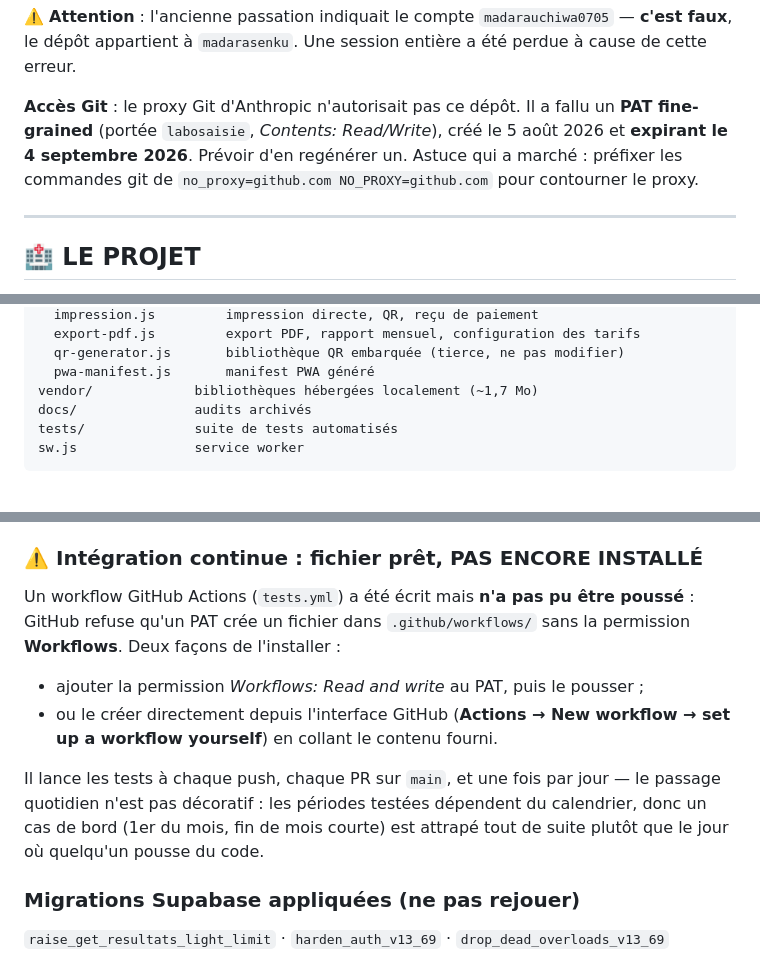
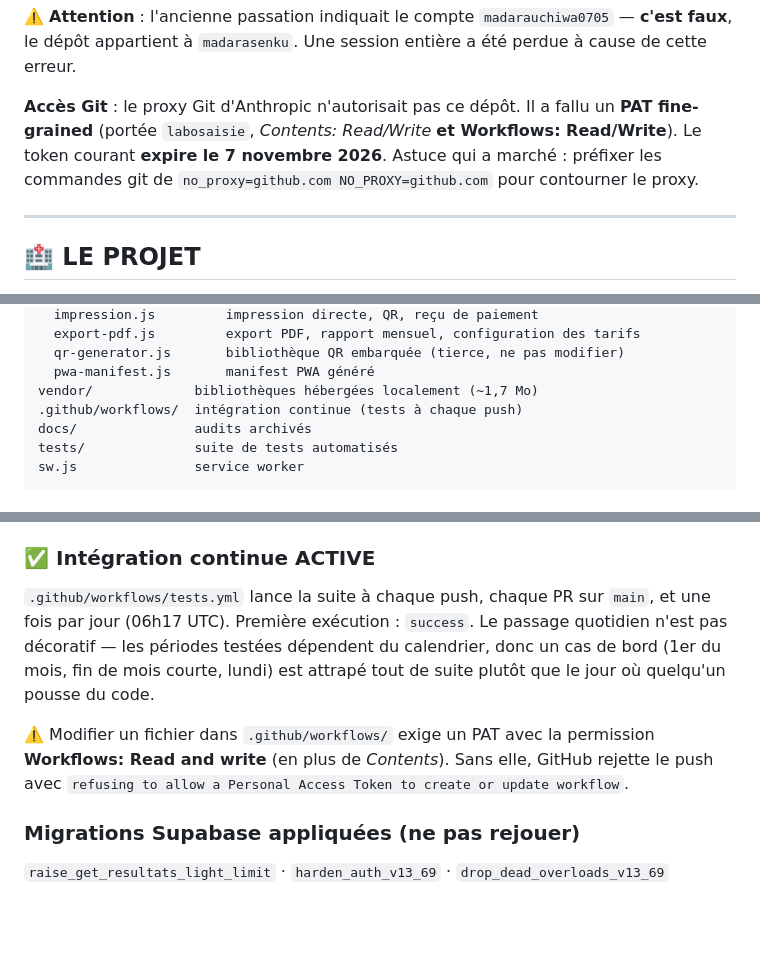
Before and after one commit to madarasenku/labosaisie, a Markdown page: PASSATION_v13.70.md, 3 parts joined by grey strips. Drawn GitHub-style; blank space fills up the shorter version.

Commit message:
docs: CI active, PAT valide jusqu'au 7 novembre 2026

```diff
--- a/PASSATION_v13.70.md
+++ b/PASSATION_v13.70.md
@@ -31,9 +31,8 @@ réseau), donc ce dernier maillon n'a pas pu être vérifié automatiquement.
 Une session entière a été perdue à cause de cette erreur.
 
 **Accès Git** : le proxy Git d'Anthropic n'autorisait pas ce dépôt. Il a
-fallu un **PAT fine-grained** (portée `labosaisie`, *Contents: Read/Write*),
-créé le 5 août 2026 et **expirant le 4 septembre 2026**. Prévoir d'en
-regénérer un. Astuce qui a marché : préfixer les commandes git de
+fallu un **PAT fine-grained** (portée `labosaisie`, *Contents: Read/Write*
+**et Workflows: Read/Write**). Le token courant **expire le 7 novembre 2026**. Astuce qui a marché : préfixer les commandes git de
 `no_proxy=github.com NO_PROXY=github.com` pour contourner le proxy.
 
 ---
@@ -80,6 +79,7 @@ js/                14 modules, 14 886 lignes au total
   qr-generator.js       bibliothèque QR embarquée (tierce, ne pas modifier)
   pwa-manifest.js       manifest PWA généré
 vendor/             bibliothèques hébergées localement (~1,7 Mo)
+.github/workflows/  intégration continue (tests à chaque push)
 docs/               audits archivés
 tests/              suite de tests automatisés
 sw.js               service worker
@@ -169,18 +169,17 @@ Voir `tests/README.md` pour le détail.
   tout est same-origin) ; ajout de `tests/qr.test.js` en remplacement du
   filet supprimé.
 
-### ⚠️ Intégration continue : fichier prêt, PAS ENCORE INSTALLÉ
-Un workflow GitHub Actions (`tests.yml`) a été écrit mais **n'a pas pu être
-poussé** : GitHub refuse qu'un PAT crée un fichier dans `.github/workflows/`
-sans la permission **Workflows**. Deux façons de l'installer :
-- ajouter la permission *Workflows: Read and write* au PAT, puis le pousser ;
-- ou le créer directement depuis l'interface GitHub (**Actions → New workflow
-  → set up a workflow yourself**) en collant le contenu fourni.
+### ✅ Intégration continue ACTIVE
+`.github/workflows/tests.yml` lance la suite à chaque push, chaque PR sur
+`main`, et une fois par jour (06h17 UTC). Première exécution : `success`.
+Le passage quotidien n'est pas décoratif — les périodes testées dépendent du
+calendrier, donc un cas de bord (1er du mois, fin de mois courte, lundi) est
+attrapé tout de suite plutôt que le jour où quelqu'un pousse du code.
 
-Il lance les tests à chaque push, chaque PR sur `main`, et une fois par jour
-— le passage quotidien n'est pas décoratif : les périodes testées dépendent
-du calendrier, donc un cas de bord (1er du mois, fin de mois courte) est
-attrapé tout de suite plutôt que le jour où quelqu'un pousse du code.
+⚠️ Modifier un fichier dans `.github/workflows/` exige un PAT avec la
+permission **Workflows: Read and write** (en plus de *Contents*). Sans elle,
+GitHub rejette le push avec `refusing to allow a Personal Access Token to
+create or update workflow`.
 
 ### Migrations Supabase appliquées (ne pas rejouer)
 `raise_get_resultats_light_limit` · `harden_auth_v13_69` · `drop_dead_overloads_v13_69`
```
